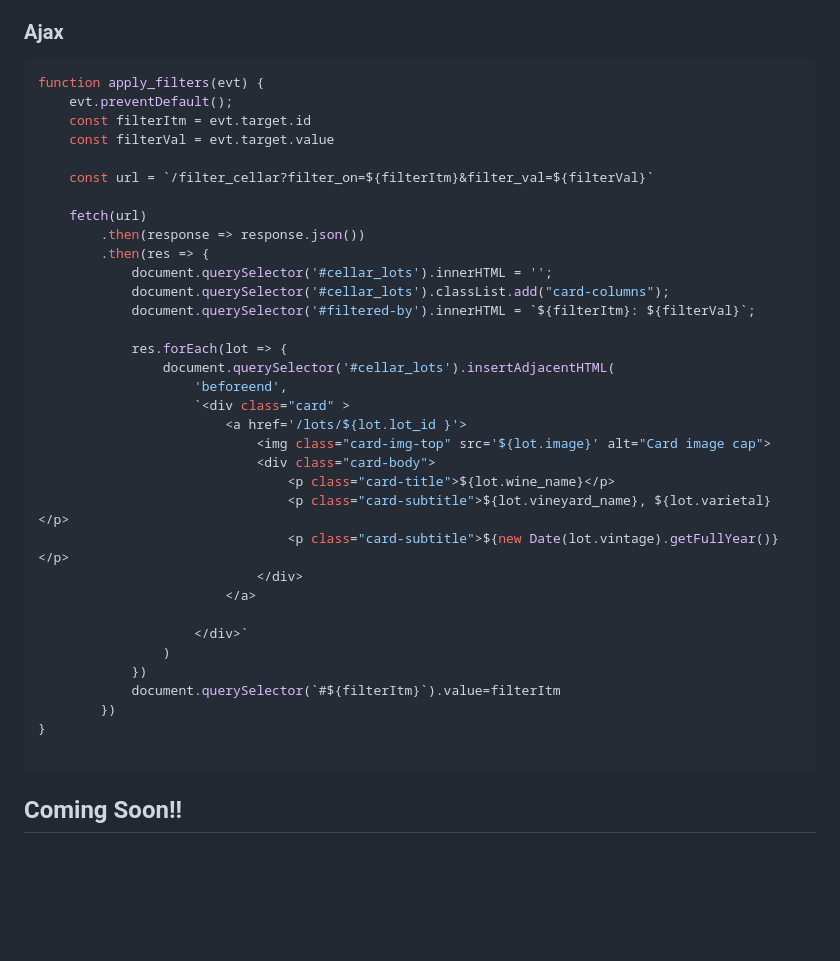
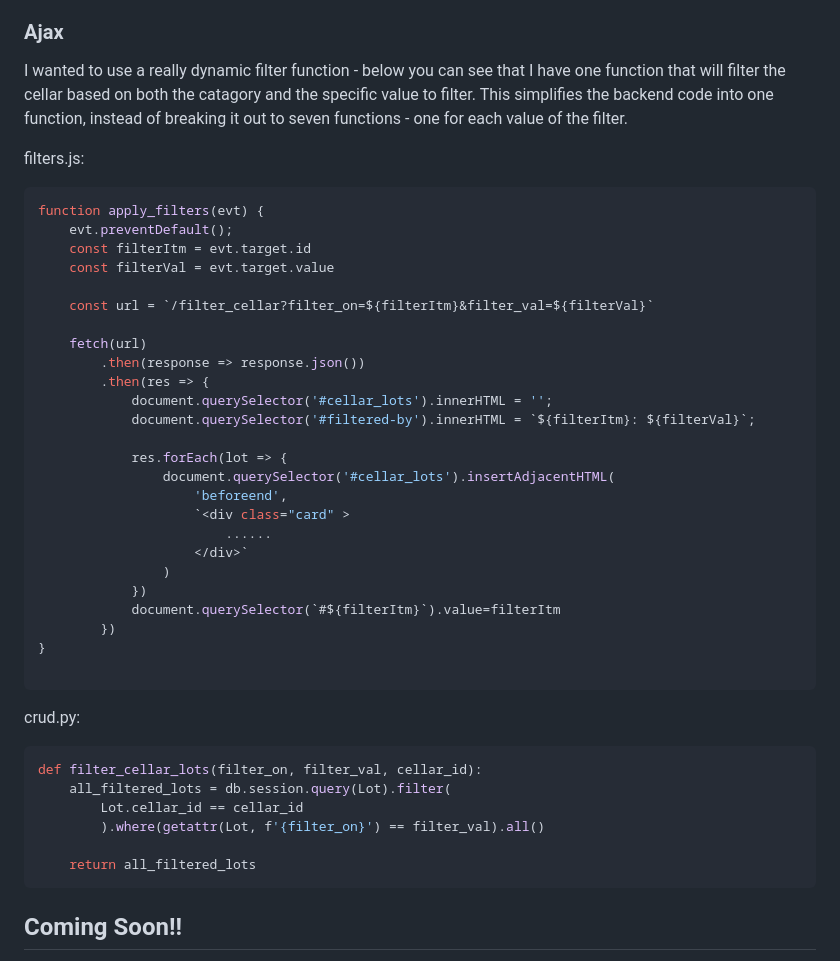
Before and after one commit to HelenHighwater1/pourfolio, a Markdown page: README.md, the part around one of its changes. Rendered like a GitHub page; blank space fills up the shorter version.

````diff
--- a/README.md
+++ b/README.md
@@ -113,7 +78,9 @@ function VineyardModal({ vineyard, closeModal, setVineyards, vineyards }) {
 
 ### Ajax
 
+I wanted to use a really dynamic filter function - below you can see that I have one function that will filter the cellar based on both the catagory and the specific value to filter.  This simplifies the backend code into one function, instead of breaking it out to seven functions - one for each value of the filter.
 
+filters.js:
 ```javascript
 function apply_filters(evt) {
     evt.preventDefault();
@@ -126,22 +93,13 @@ function apply_filters(evt) {
         .then(response => response.json())
         .then(res => {
             document.querySelector('#cellar_lots').innerHTML = '';
-            document.querySelector('#cellar_lots').classList.add("card-columns");
             document.querySelector('#filtered-by').innerHTML = `${filterItm}: ${filterVal}`;
 
             res.forEach(lot => {
                 document.querySelector('#cellar_lots').insertAdjacentHTML(
                     'beforeend',
                     `<div class="card" >
-                        <a href='/lots/${lot.lot_id }'>
-                            <img class="card-img-top" src='${lot.image}' alt="Card image cap">
-                            <div class="card-body">
-                                <p class="card-title">${lot.wine_name}</p>
-                                <p class="card-subtitle">${lot.vineyard_name}, ${lot.varietal}</p>
-                                <p class="card-subtitle">${new Date(lot.vintage).getFullYear()}</p>
-                            </div>
-                        </a>
-
+                        ......
                     </div>`
                 )
             })
@@ -149,6 +107,15 @@ function apply_filters(evt) {
         })
 }
 
+```
+crud.py:
+```python
+def filter_cellar_lots(filter_on, filter_val, cellar_id):
+    all_filtered_lots = db.session.query(Lot).filter(
+        Lot.cellar_id == cellar_id
+        ).where(getattr(Lot, f'{filter_on}') == filter_val).all()
+
+    return all_filtered_lots
 ```
 
 
````
Also changed, not shown: other parts of README.md (+2 -37 lines).
